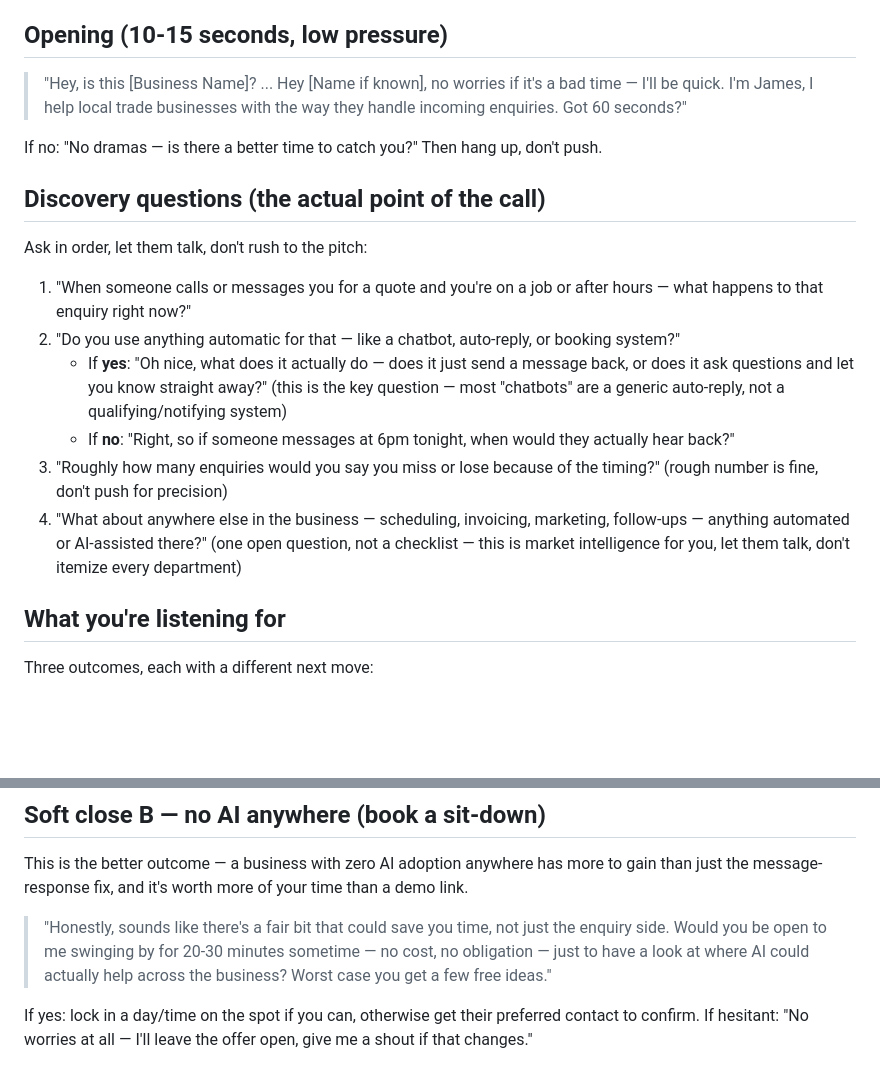
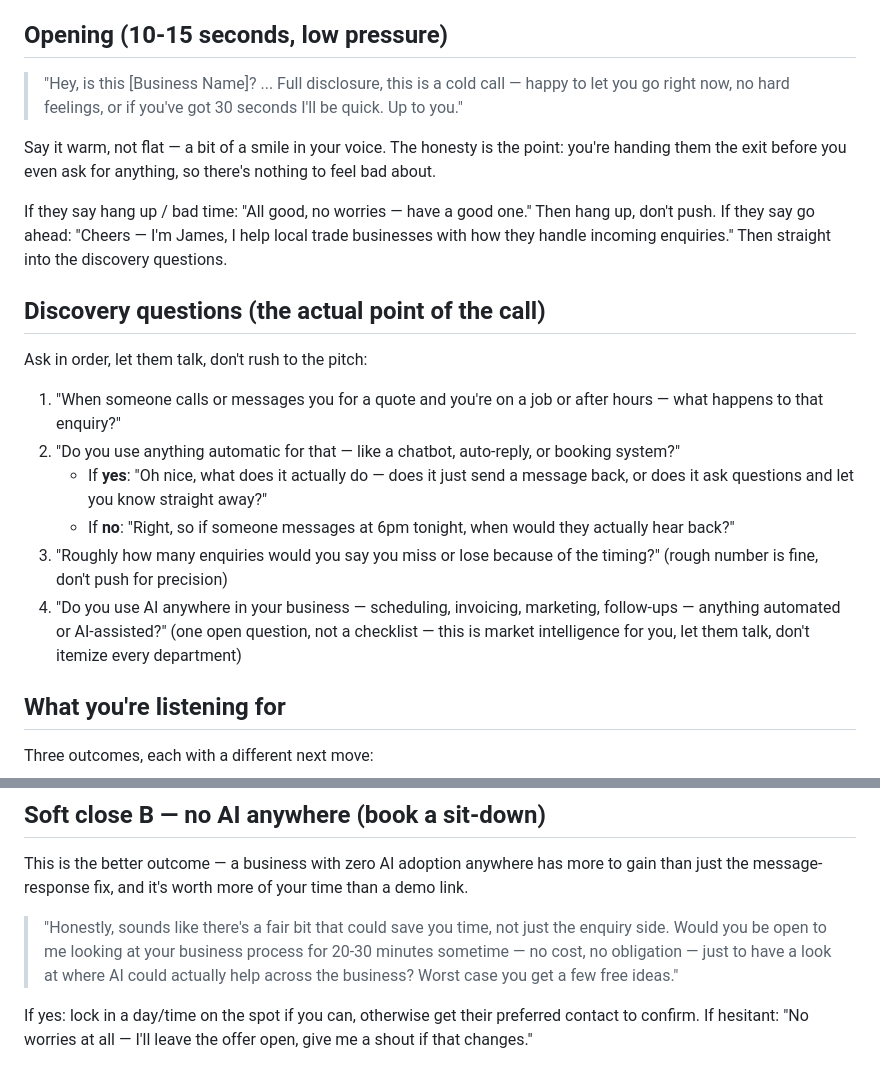
Before and after one commit to james-h5/ai-executive-assistant, a Markdown page: projects/landing-first-client/cold-call-script.md, 2 parts joined by grey strips. GitHub-like rendering; blank space fills up the shorter version.

Commit message:
Auto-commit: session changes 2026-07-21 13:30

```diff
--- a/projects/landing-first-client/cold-call-script.md
+++ b/projects/landing-first-client/cold-call-script.md
@@ -10,20 +10,23 @@ Purpose: find out what these businesses actually have (if anything) handling enq
 
 ## Opening (10-15 seconds, low pressure)
 
-> "Hey, is this [Business Name]? ... Hey [Name if known], no worries if it's a bad time — I'll be quick. I'm James, I help local trade businesses with the way they handle incoming enquiries. Got 60 seconds?"
+> "Hey, is this [Business Name]? ... Full disclosure, this is a cold call — happy to let you go right now, no hard feelings, or if you've got 30 seconds I'll be quick. Up to you."
 
-If no: "No dramas — is there a better time to catch you?" Then hang up, don't push.
+Say it warm, not flat — a bit of a smile in your voice. The honesty is the point: you're handing them the exit before you even ask for anything, so there's nothing to feel bad about.
+
+If they say hang up / bad time: "All good, no worries — have a good one." Then hang up, don't push.
+If they say go ahead: "Cheers — I'm James, I help local trade businesses with how they handle incoming enquiries." Then straight into the discovery questions.
 
 ## Discovery questions (the actual point of the call)
 
 Ask in order, let them talk, don't rush to the pitch:
 
-1. "When someone calls or messages you for a quote and you're on a job or after hours — what happens to that enquiry right now?"
+1. "When someone calls or messages you for a quote and you're on a job or after hours — what happens to that enquiry?"
 2. "Do you use anything automatic for that — like a chatbot, auto-reply, or booking system?"
-   - If **yes**: "Oh nice, what does it actually do — does it just send a message back, or does it ask questions and let you know straight away?" (this is the key question — most "chatbots" are a generic auto-reply, not a qualifying/notifying system)
+   - If **yes**: "Oh nice, what does it actually do — does it just send a message back, or does it ask questions and let you know straight away?"
    - If **no**: "Right, so if someone messages at 6pm tonight, when would they actually hear back?"
 3. "Roughly how many enquiries would you say you miss or lose because of the timing?" (rough number is fine, don't push for precision)
-4. "What about anywhere else in the business — scheduling, invoicing, marketing, follow-ups — anything automated or AI-assisted there?" (one open question, not a checklist — this is market intelligence for you, let them talk, don't itemize every department)
+4. "Do you use AI anywhere in your business — scheduling, invoicing, marketing, follow-ups — anything automated or AI-assisted?" (one open question, not a checklist — this is market intelligence for you, let them talk, don't itemize every department)
 
 ## What you're listening for
 
@@ -45,7 +48,7 @@ If hesitant: "All good, I'll leave you to it — appreciate you taking the call.
 
 This is the better outcome — a business with zero AI adoption anywhere has more to gain than just the message-response fix, and it's worth more of your time than a demo link.
 
-> "Honestly, sounds like there's a fair bit that could save you time, not just the enquiry side. Would you be open to me swinging by for 20-30 minutes sometime — no cost, no obligation — just to have a look at where AI could actually help across the business? Worst case you get a few free ideas."
+> "Honestly, sounds like there's a fair bit that could save you time, not just the enquiry side. Would you be open to me looking at your business process for 20-30 minutes sometime — no cost, no obligation — just to have a look at where AI could actually help across the business? Worst case you get a few free ideas."
 
 If yes: lock in a day/time on the spot if you can, otherwise get their preferred contact to confirm.
 If hesitant: "No worries at all — I'll leave the offer open, give me a shout if that changes."
```
